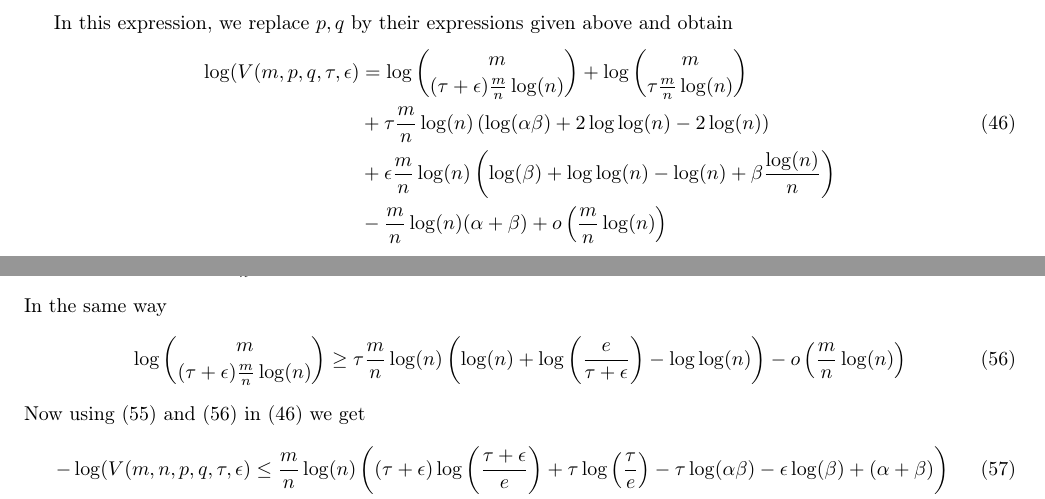
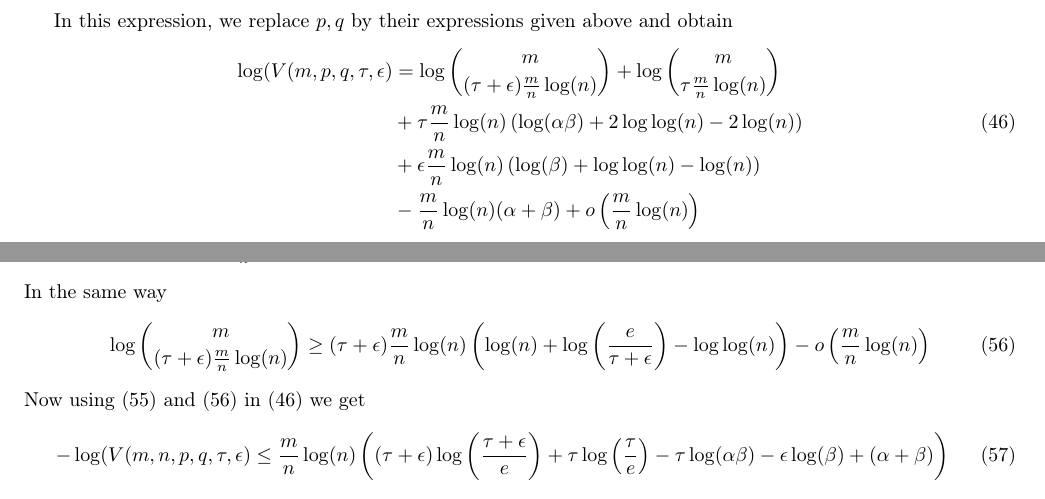
Before and after one commit to zhaofeng-shu33/SIBM, a LaTeX paper (SBMExact_21.tex): two parts of pages 20 and 21 of 32, joined at a grey line, cut so that both start at the same text. Compiled offline with pdfLaTeX.

Commit message:
fix typo

```diff
--- a/SBMExact_21.tex
+++ b/SBMExact_21.tex
@@ -1034,14 +1034,14 @@ The proof is mainly computational and the main difficulty comes from upperboundi
 
 \begin{align*}
 \log(V(m,p,q,\tau, \epsilon)=\log \binom{m}{(\tau+\epsilon)\frac{m}{n}\log(n)}+\log \binom{m}{\tau\frac{m}{n}\log(n)} +\frac{m}{n}\tau \log(n) \log(pq)\\
-+\frac{m}{n} \epsilon \log(n) \log \left( \frac{q}{1-q}\right)+\left(m -\tau \frac{m}{n}\log(n \right) \log\left((1-p)(1-q)\right)
++\frac{m}{n} \epsilon \log(n) \log \left( \frac{q}{1-q}\right)+\left(m -\tau \frac{m}{n}\log(n) \right) \log\left((1-p)(1-q)\right)
 \end{align*}
 
 In this expression, we replace $p,q$ by their expressions given above and obtain
 \begin{align} \label{expressionV1}
 \log(V(m,p,q,\tau, \epsilon)&=\log \binom{m}{(\tau+\epsilon)\frac{m}{n}\log(n)}+\log \binom{m}{\tau\frac{m}{n}\log(n)} \nonumber\\
 &+\tau \frac{m}{n} \log(n)   \left( \log(\alpha \beta)+2\log \log(n) -2\log(n) \right)\\
-&+\epsilon \frac{m}{n} \log(n) \left( \log(\beta)+\log \log(n) -\log(n) +\beta \frac{\log(n)}{n} \right) \nonumber \\
+&+\epsilon \frac{m}{n} \log(n) \left( \log(\beta)+\log \log(n) -\log(n)  \right) \nonumber \\
 & - \frac{m}{n} \log(n) (\alpha +\beta) + o \left( \frac{m}{n} \log(n) \right) \nonumber
 \end{align}
 
@@ -1082,7 +1082,7 @@ and replacing (\ref{DL1}) in (\ref{binom3}) we get
 \end{align}
 In the same way
 \begin{align} \label{binom5}
-\log \binom{m}{(\tau+\epsilon) \frac{m}{n} \log(n)} \geq \tau \frac{m}{n} \log(n) \left( \log(n)+\log \left( \frac{e}{\tau+\epsilon}\right) -\log \log(n) \right) - o \left( \frac{m}{n} \log(n) \right)
+\log \binom{m}{(\tau+\epsilon) \frac{m}{n} \log(n)} \geq (\tau + \epsilon) \frac{m}{n} \log(n) \left( \log(n)+\log \left( \frac{e}{\tau+\epsilon}\right) -\log \log(n) \right) - o \left( \frac{m}{n} \log(n) \right)
 \end{align}
 Now using (\ref{binom4}) and (\ref{binom5}) in (\ref{expressionV1}) we get
 \begin{align} \label{expressionV3}
```
Also changed, not shown: SBMExact_21.bbl.
